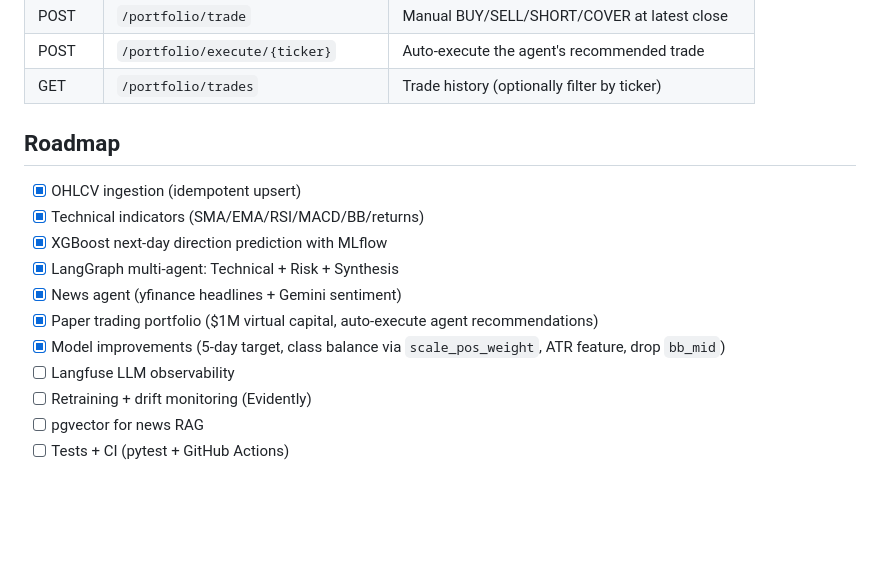
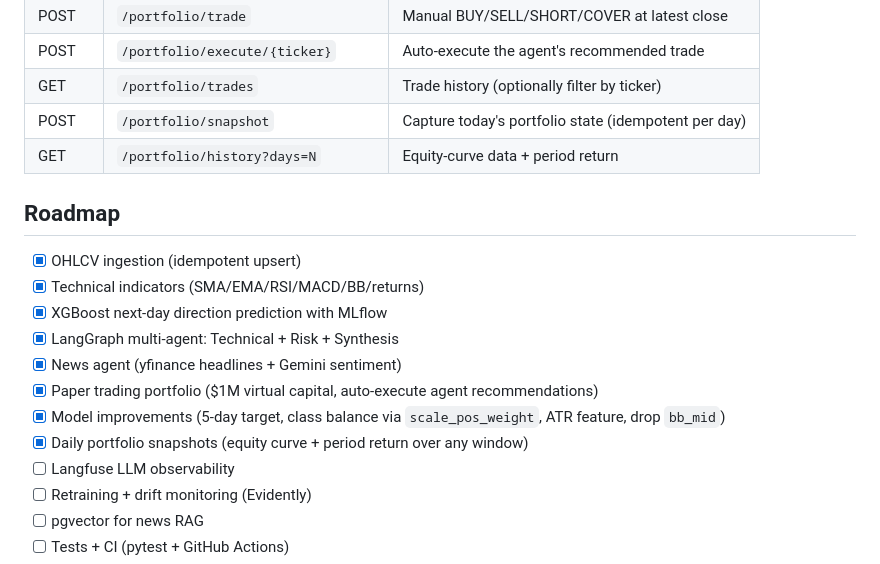
Before and after one commit to dheepakkaran/equity-agent, a Markdown page: README.md, the part around the change. Drawn GitHub-style; blank space fills up the shorter version.

Commit message:
docs: README Phase 8 updates

```diff
--- a/README.md
+++ b/README.md
@@ -277,6 +277,8 @@ Open `http://localhost:8000/docs` for interactive API documentation.
 | POST | `/portfolio/trade` | Manual BUY/SELL/SHORT/COVER at latest close |
 | POST | `/portfolio/execute/{ticker}` | Auto-execute the agent's recommended trade |
 | GET | `/portfolio/trades` | Trade history (optionally filter by ticker) |
+| POST | `/portfolio/snapshot` | Capture today's portfolio state (idempotent per day) |
+| GET | `/portfolio/history?days=N` | Equity-curve data + period return |
 
 ## Roadmap
 
@@ -287,6 +289,7 @@ Open `http://localhost:8000/docs` for interactive API documentation.
 - [x] News agent (yfinance headlines + Gemini sentiment)
 - [x] Paper trading portfolio ($1M virtual capital, auto-execute agent recommendations)
 - [x] Model improvements (5-day target, class balance via `scale_pos_weight`, ATR feature, drop `bb_mid`)
+- [x] Daily portfolio snapshots (equity curve + period return over any window)
 - [ ] Langfuse LLM observability
 - [ ] Retraining + drift monitoring (Evidently)
 - [ ] pgvector for news RAG
```
